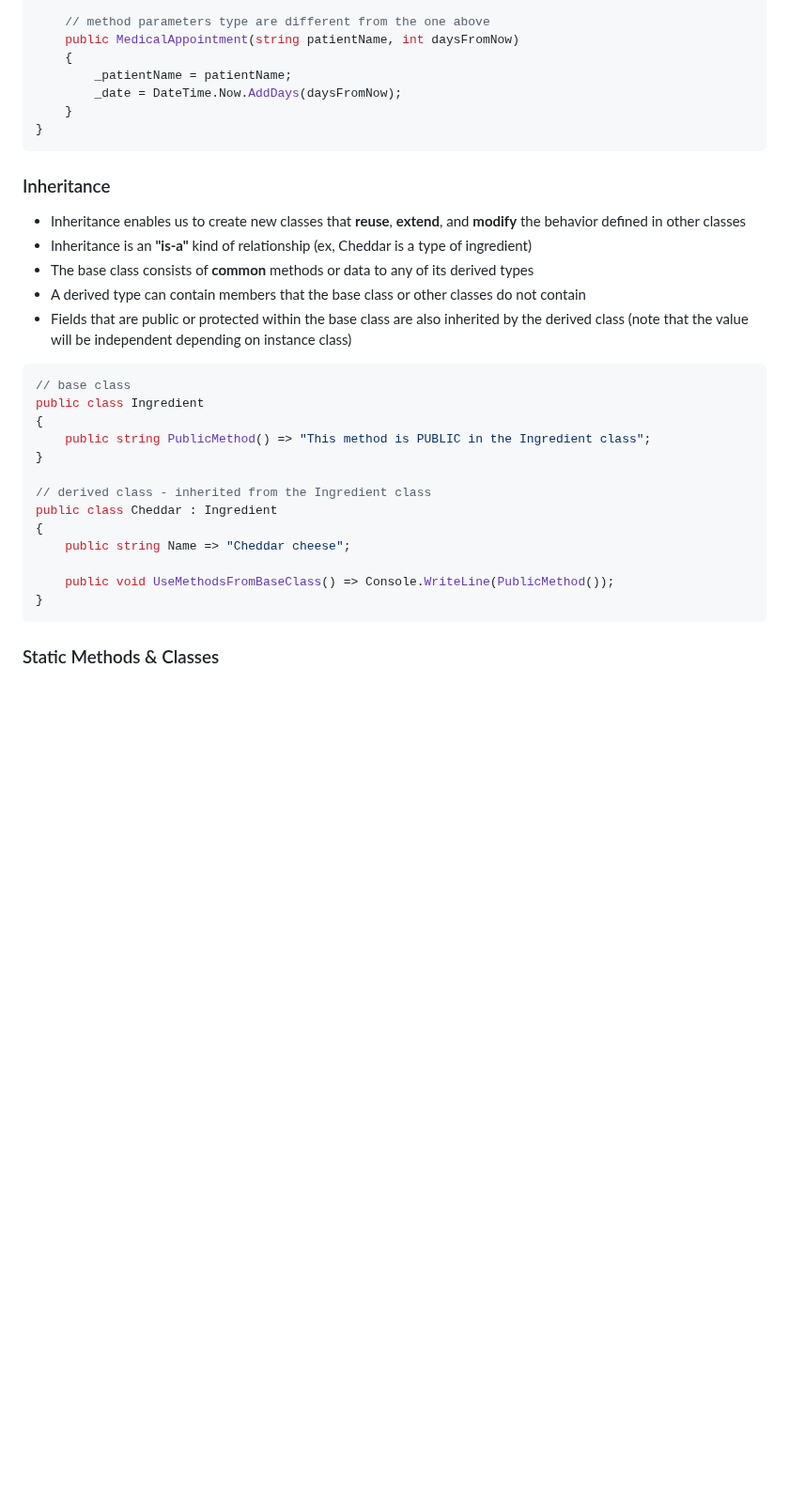
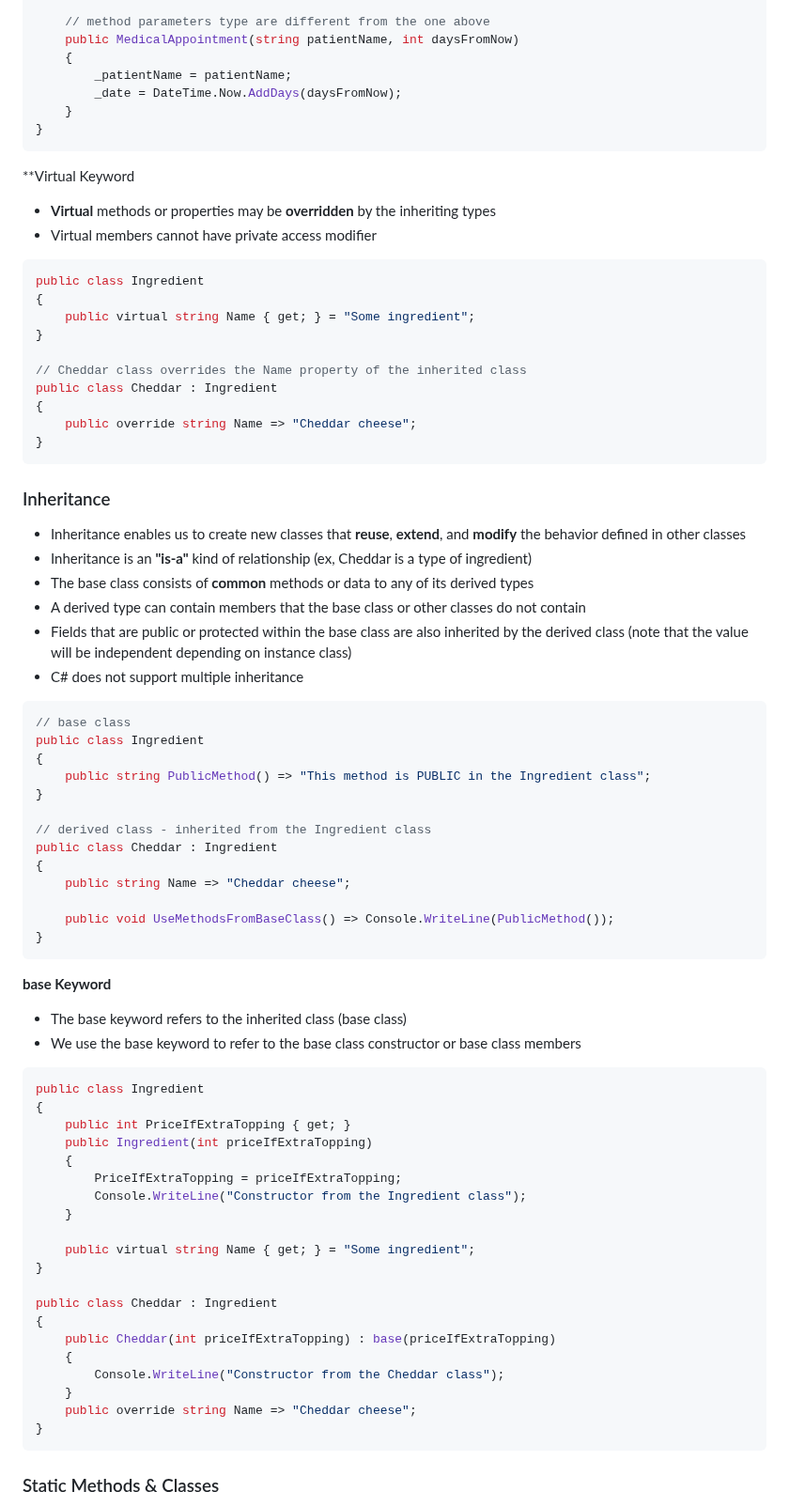
Before and after one commit to Zhi-Jian-Tiow/practice-repo, a Markdown page: C#/c#_notes.md, the part around one of its changes. Shown at 94% size. GitHub-like rendering; blank space fills up the shorter version.

Commit message:
Update c#_notes.md
Completed notes on C# OOP

````diff
--- a/C#/c#_notes.md
+++ b/C#/c#_notes.md
@@ -311,12 +311,29 @@ public class MedicalAppointment
 }
 ```
 
+**Virtual Keyword
+- **Virtual** methods or properties may be **overridden** by the inheriting types
+- Virtual members cannot have private access modifier
+```c#
+public class Ingredient
+{
+    public virtual string Name { get; } = "Some ingredient";
+}
+
+// Cheddar class overrides the Name property of the inherited class
+public class Cheddar : Ingredient
+{
+    public override string Name => "Cheddar cheese";
+}
+```
+
 ### Inheritance
 - Inheritance enables us to create new classes that **reuse**, **extend**, and **modify** the behavior defined in other classes
 - Inheritance is an **"is-a"** kind of relationship (ex, Cheddar is a type of ingredient)
 - The base class consists of **common** methods or data to any of its derived types
 - A derived type can contain members that the base class or other classes do not contain
 - Fields that are public or protected within the base class are also inherited by the derived class (note that the value will be independent depending on instance class)
+- C# does not support multiple inheritance
 
 ```c#
 // base class
@@ -334,6 +351,31 @@ public class Cheddar : Ingredient
 }
 ```
 
+**base Keyword**
+- The base keyword refers to the inherited class (base class)
+- We use the base keyword to refer to the base class constructor or base class members
+```c#
+public class Ingredient
+{
+    public int PriceIfExtraTopping { get; }
+    public Ingredient(int priceIfExtraTopping)
+    {
+        PriceIfExtraTopping = priceIfExtraTopping;
+        Console.WriteLine("Constructor from the Ingredient class");
+    }
+
+    public virtual string Name { get; } = "Some ingredient";
+}
+
+public class Cheddar : Ingredient
+{
+    public Cheddar(int priceIfExtraTopping) : base(priceIfExtraTopping)
+    {
+        Console.WriteLine("Constructor from the Cheddar class");
+    }
+    public override string Name => "Cheddar cheese";
+}
+```
 
 
 ### Static Methods & Classes
````
Also changed, not shown: other parts of C#/c#_notes.md (+103 -0 lines).
